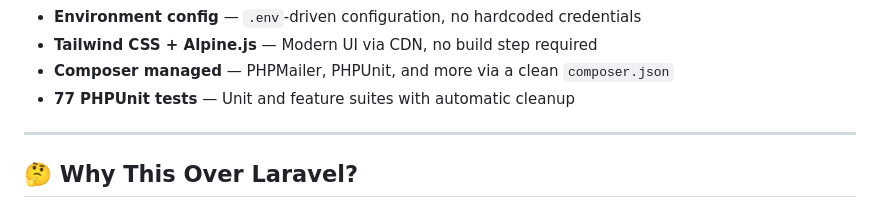
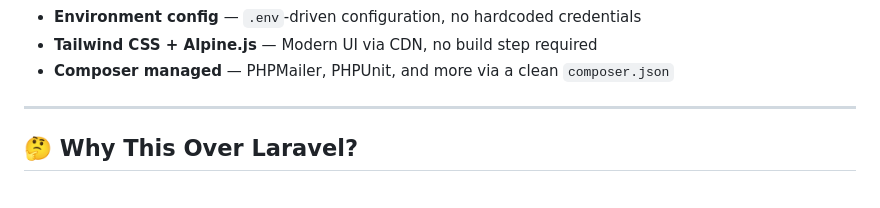
Before and after one commit to rodrigomarcelo643/vanilla-php-mvc-starterkit, a Markdown page: README.md, the part around the change. GitHub-like rendering.

Commit message:
docs: remove PHPUnit tests section from README
Removed mention of PHPUnit tests from the README.

```diff
--- a/README.md
+++ b/README.md
@@ -44,7 +44,6 @@ Backed by PHPUnit with 77 tests across unit and feature suites, GitHub Actions w
 - **Environment config** — `.env`-driven configuration, no hardcoded credentials
 - **Tailwind CSS + Alpine.js** — Modern UI via CDN, no build step required
 - **Composer managed** — PHPMailer, PHPUnit, and more via a clean `composer.json`
-- **77 PHPUnit tests** — Unit and feature suites with automatic cleanup
 
 ---
 
```
